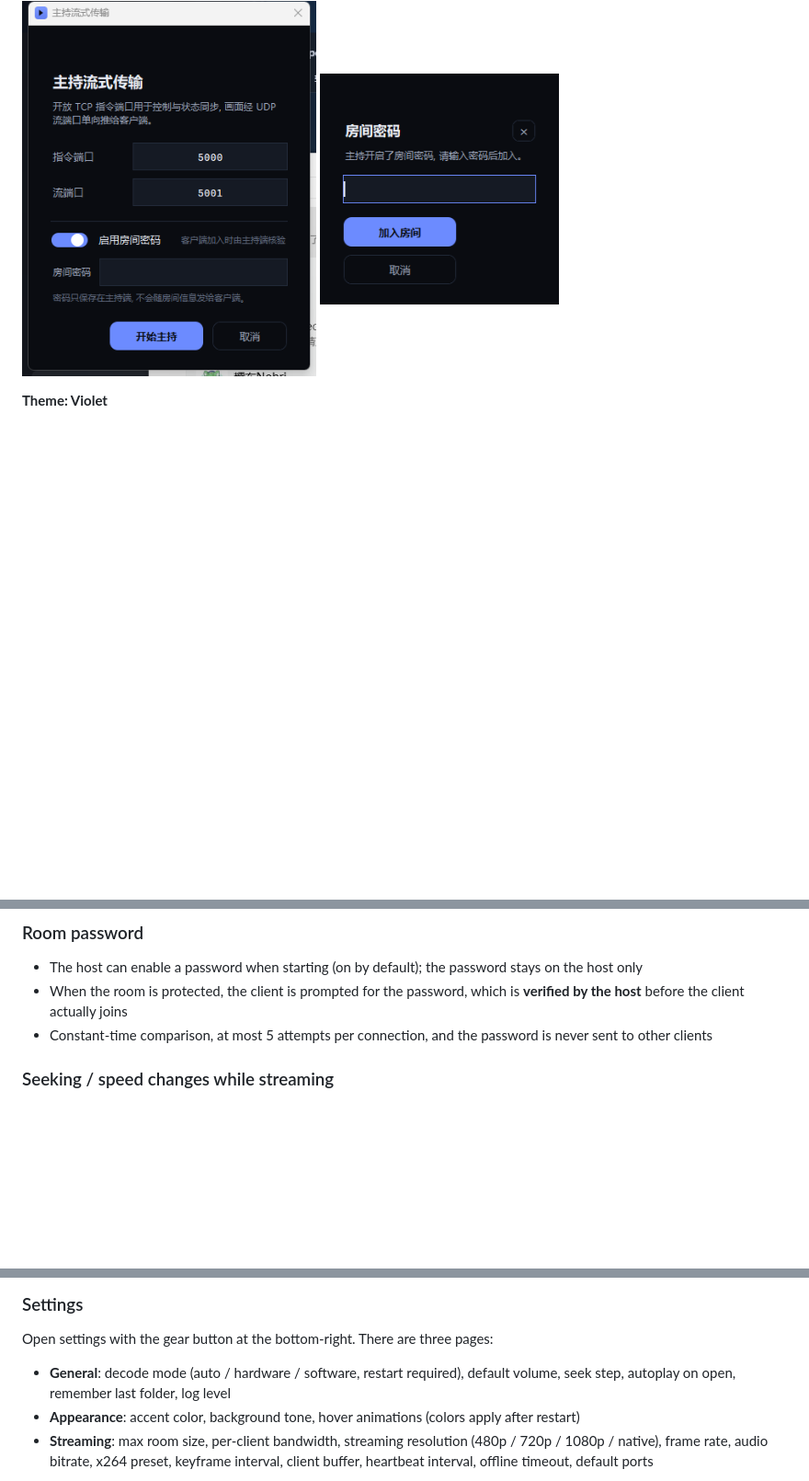
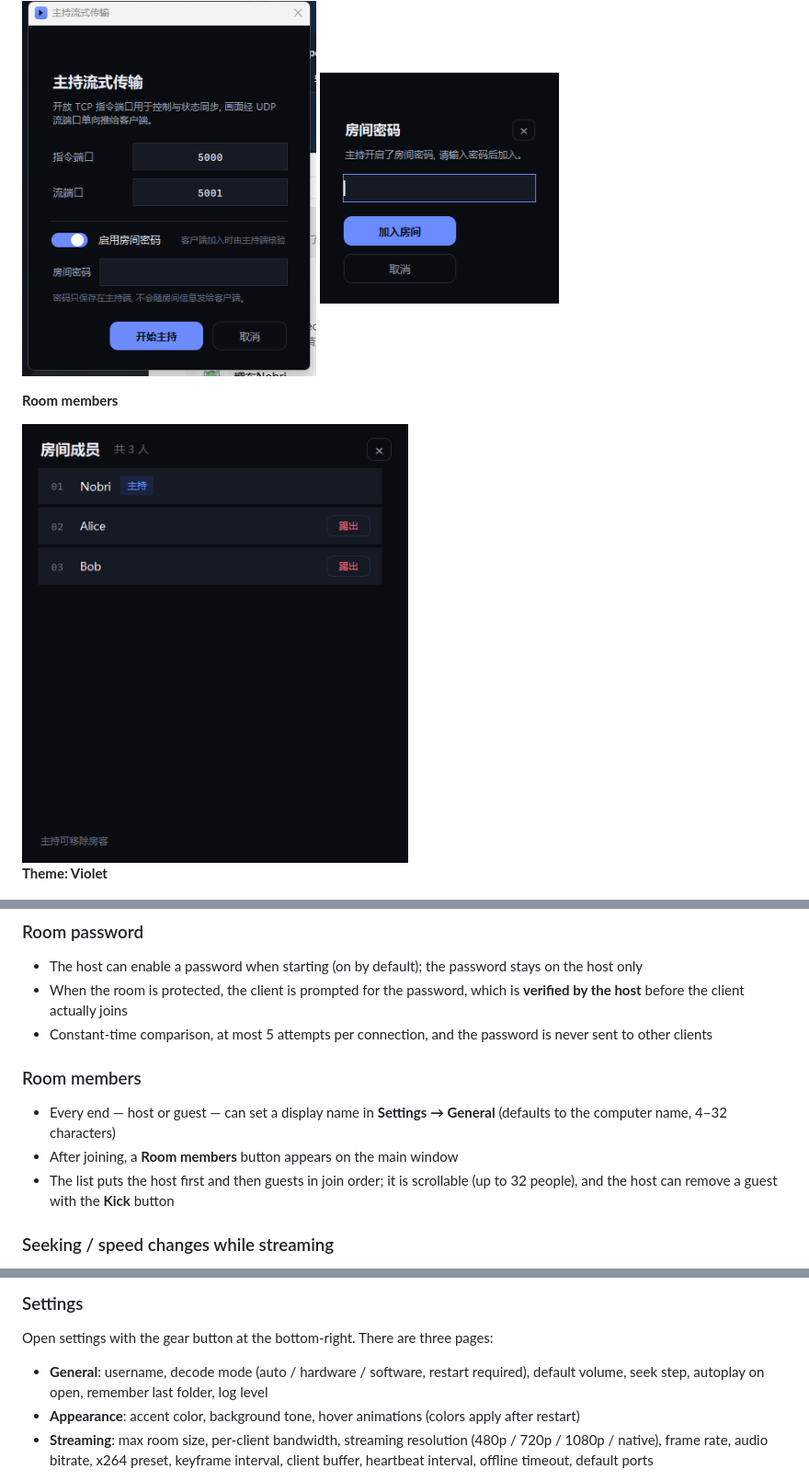
Before and after one commit to Nobri6039/Nobplaypot, a Markdown page: README.md, 3 parts joined by grey strips. Shown at 92% size. Rendered like a GitHub page; pictures changed too: screenshots/room_members_host.png (added); blank space fills up the shorter version.

Commit message:
Add room members list, usernames and kick support

```diff
--- a/README.md
+++ b/README.md
@@ -26,6 +26,10 @@ The entire UI is hand-drawn (no stock ttk widgets): anti-aliased rounded corners
 <img src="screenshots/host-password.png" width="320" alt="Host password setup">
 <img src="screenshots/room-password.png" width="260" alt="Client password prompt">
 </p>
+
+**Room members**
+
+<img src="screenshots/room_members_host.png" width="420" alt="Room members">
 
 **Theme: Violet**
 
@@ -60,6 +64,11 @@ The entire UI is hand-drawn (no stock ttk widgets): anti-aliased rounded corners
 - The host can enable a password when starting (on by default); the password stays on the host only
 - When the room is protected, the client is prompted for the password, which is **verified by the host** before the client actually joins
 - Constant-time comparison, at most 5 attempts per connection, and the password is never sent to other clients
+
+### Room members
+- Every end — host or guest — can set a display name in **Settings → General** (defaults to the computer name, 4–32 characters)
+- After joining, a **Room members** button appears on the main window
+- The list puts the host first and then guests in join order; it is scrollable (up to 32 people), and the host can remove a guest with the **Kick** button
 
 ### Seeking / speed changes while streaming
 - Client seeks are never handled locally; the command is sent to the host
@@ -134,7 +143,7 @@ No Python or VLC installation is required for the portable release. The bundled
 ### Settings
 Open settings with the gear button at the bottom-right. There are three pages:
 
-- **General**: decode mode (auto / hardware / software, restart required), default volume, seek step, autoplay on open, remember last folder, log level
+- **General**: username, decode mode (auto / hardware / software, restart required), default volume, seek step, autoplay on open, remember last folder, log level
 - **Appearance**: accent color, background tone, hover animations (colors apply after restart)
 - **Streaming**: max room size, per-client bandwidth, streaming resolution (480p / 720p / 1080p / native), frame rate, audio bitrate, x264 preset, keyframe interval, client buffer, heartbeat interval, offline timeout, default ports
 
```
Also changed, not shown: README.zh-CN.md (+10 -1 lines), screenshots/room_members_client.png (added), screenshots/settings_username.png (added), 1 other file.
